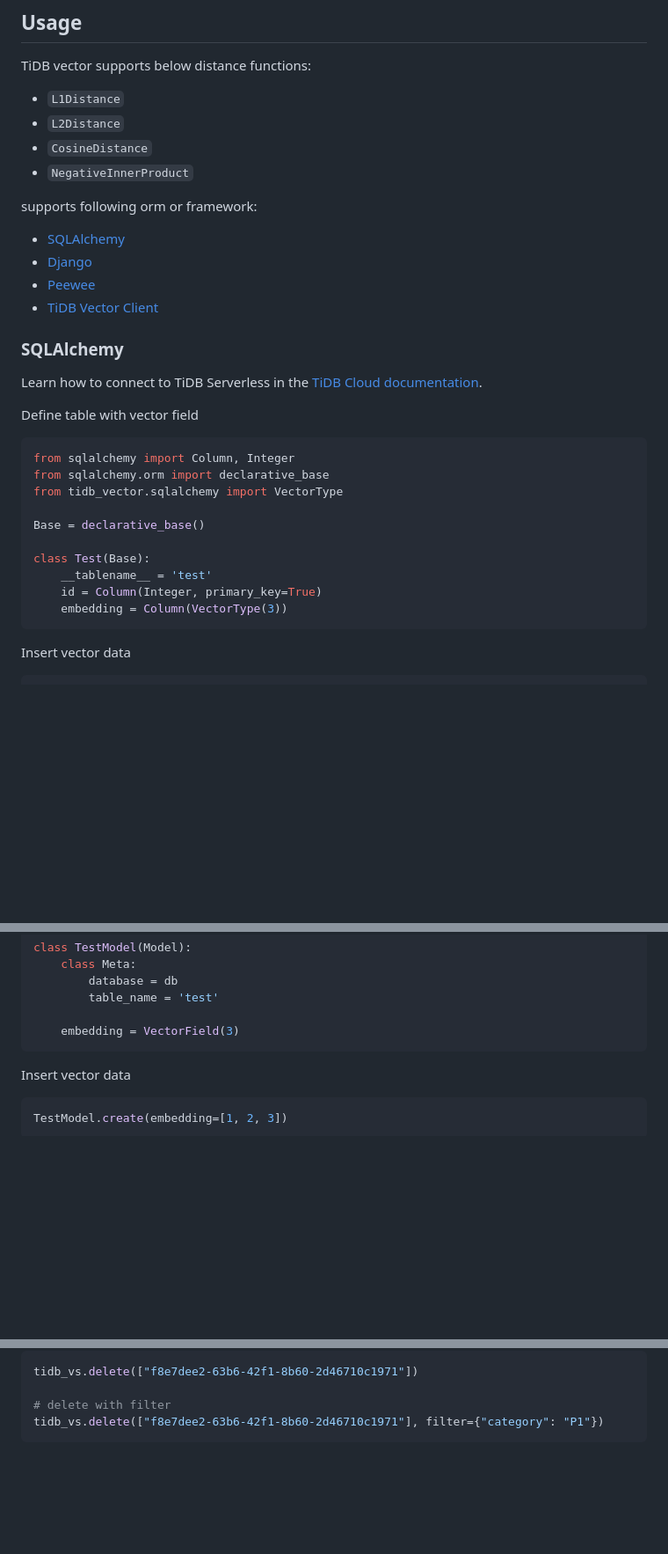
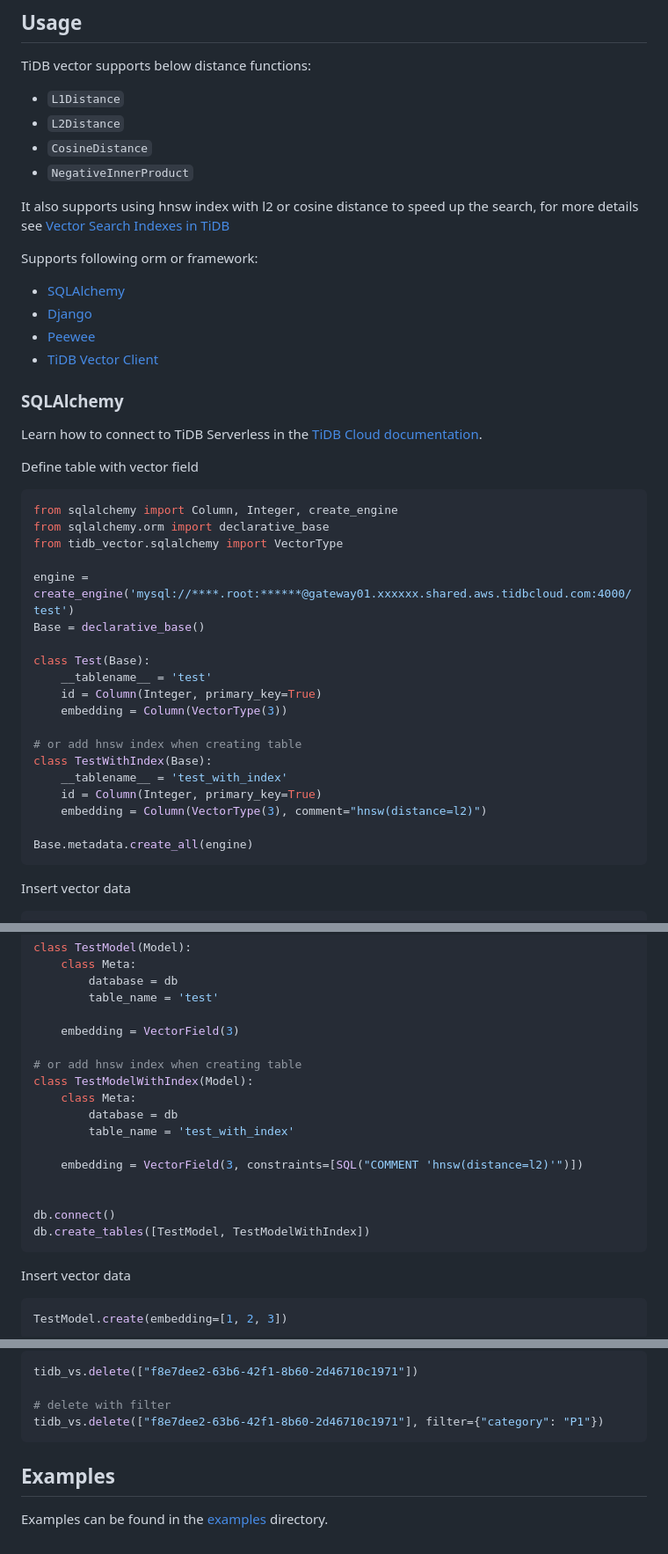
Before and after one commit to pingcap/tidb-vector-python, a Markdown page: README.md, 3 parts joined by grey strips. Shown at 88% size. GitHub-like rendering; blank space fills up the shorter version.

````diff
--- a/README.md
+++ b/README.md
@@ -19,7 +19,9 @@ TiDB vector supports below distance functions:
 - `CosineDistance`
 - `NegativeInnerProduct`
 
-supports following orm or framework:
+It also supports using hnsw index with l2 or cosine distance to speed up the search, for more details see [Vector Search Indexes in TiDB](https://docs.google.com/document/d/15eAO0xrvEd6_tTxW_zEko4CECwnnSwQg8GGrqK1Caiw)
+
+Supports following orm or framework:
 
 - [SQLAlchemy](#sqlalchemy)
 - [Django](#django)
@@ -33,16 +35,25 @@ Learn how to connect to TiDB Serverless in the [TiDB Cloud documentation](https:
 Define table with vector field
 
 ```python
-from sqlalchemy import Column, Integer
+from sqlalchemy import Column, Integer, create_engine
 from sqlalchemy.orm import declarative_base
 from tidb_vector.sqlalchemy import VectorType
 
+engine = create_engine('mysql://****.root:******@gateway01.xxxxxx.shared.aws.tidbcloud.com:4000/test')
 Base = declarative_base()
 
 class Test(Base):
     __tablename__ = 'test'
     id = Column(Integer, primary_key=True)
     embedding = Column(VectorType(3))
+
+# or add hnsw index when creating table
+class TestWithIndex(Base):
+    __tablename__ = 'test_with_index'
+    id = Column(Integer, primary_key=True)
+    embedding = Column(VectorType(3), comment="hnsw(distance=l2)")
+
+Base.metadata.create_all(engine)
 ```
 
 Insert vector data
@@ -114,6 +125,18 @@ class TestModel(Model):
         table_name = 'test'
 
     embedding = VectorField(3)
+
+# or add hnsw index when creating table
+class TestModelWithIndex(Model):
+    class Meta:
+        database = db
+        table_name = 'test_with_index'
+
+    embedding = VectorField(3, constraints=[SQL("COMMENT 'hnsw(distance=l2)'")])
+
+
+db.connect()
+db.create_tables([TestModel, TestModelWithIndex])
 ```
 
 Insert vector data
@@ -211,3 +234,7 @@ tidb_vs.delete(["f8e7dee2-63b6-42f1-8b60-2d46710c1971"])
 # delete with filter
 tidb_vs.delete(["f8e7dee2-63b6-42f1-8b60-2d46710c1971"], filter={"category": "P1"})
 ```
+
+## Examples
+
+Examples can be found in the [examples](./examples) directory.
````
